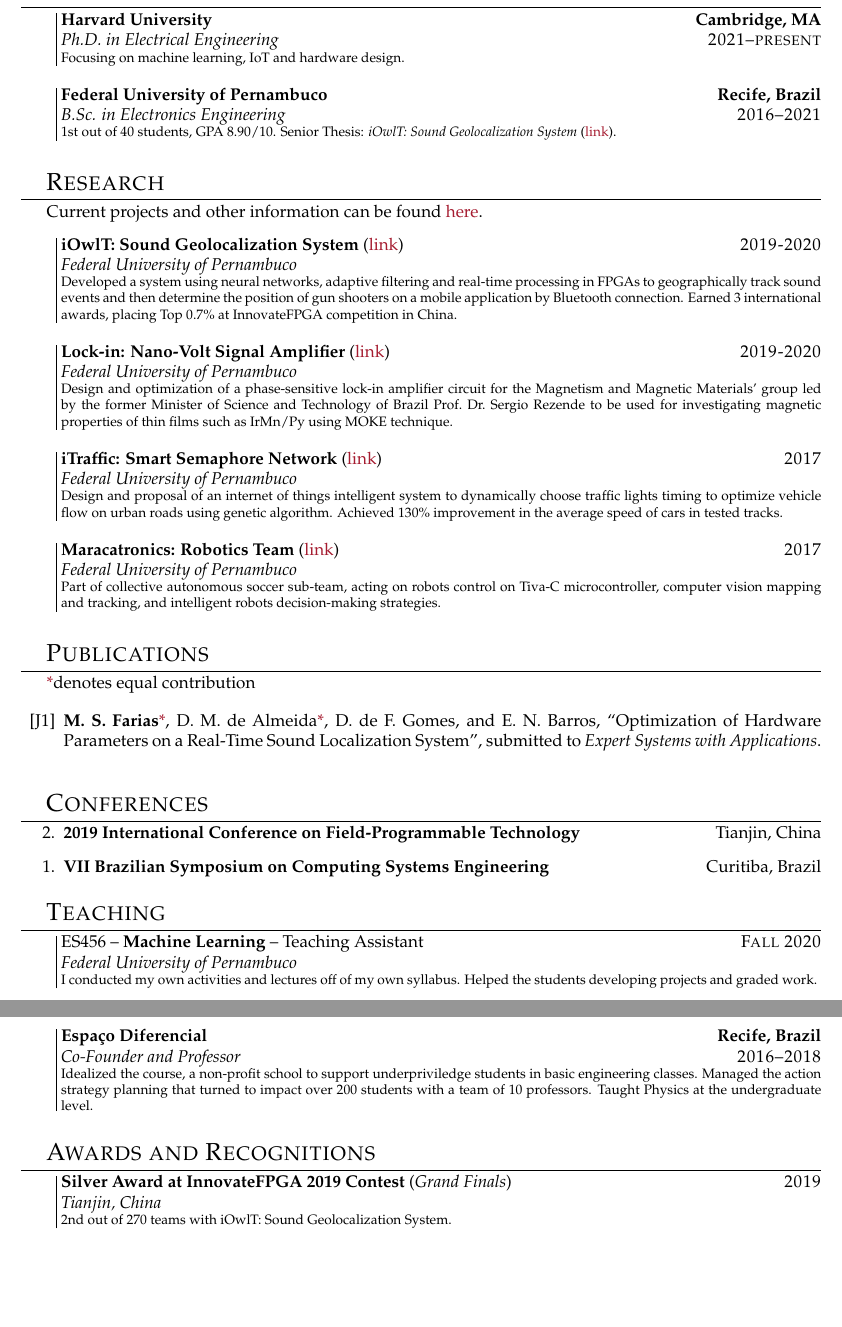
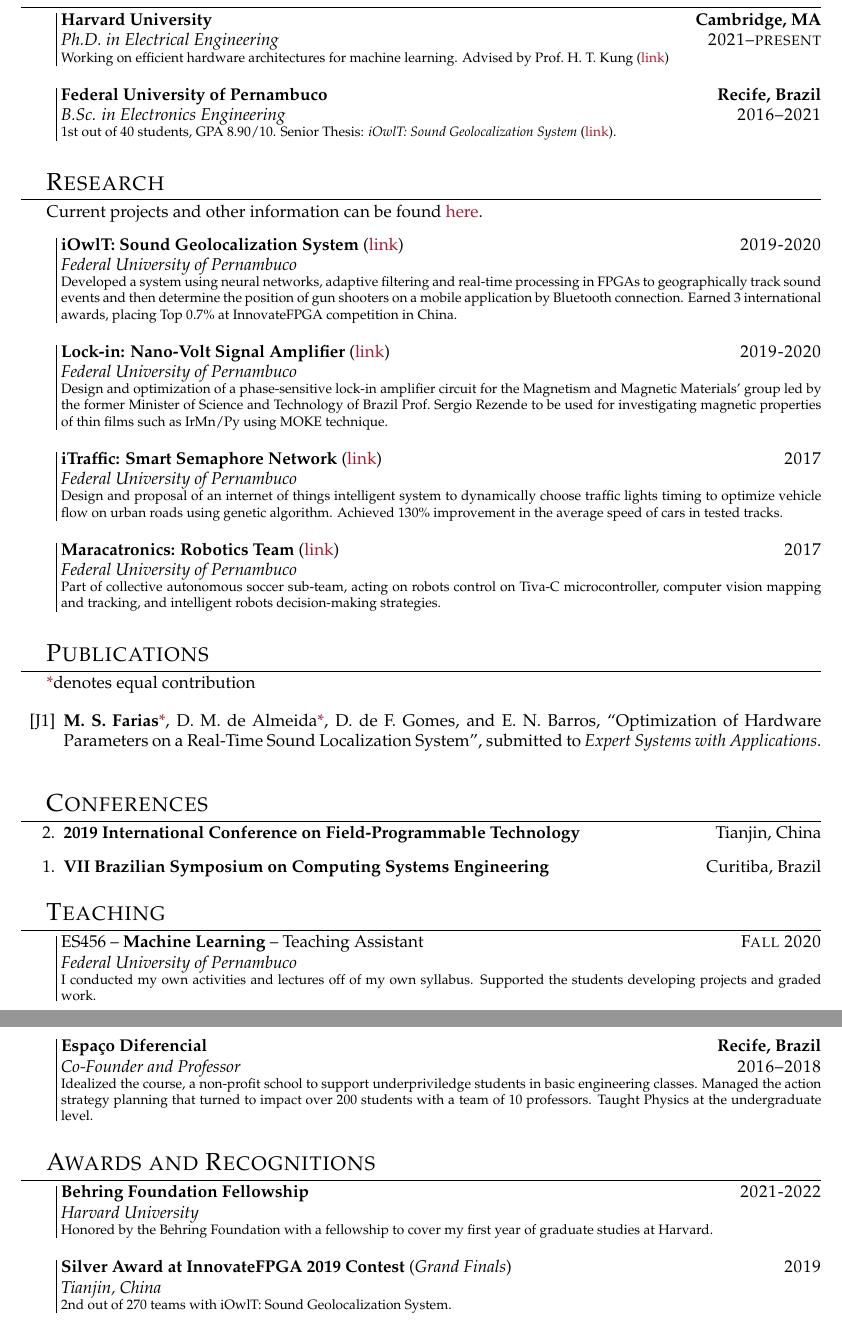
Before and after one commit to matheussfarias/latexsetup, a LaTeX CV (cv.tex): two parts of pages 1 and 2 of 2, joined at a grey line, cut so that both start at the same text, the shorter picture padded with empty space. Compiled offline with pdfLaTeX.

Commit message:
updated cv

```diff
--- a/cv.tex
+++ b/cv.tex
@@ -63,7 +63,7 @@
 
 \section{Education}
 
-\we{2021--present}{\textbf{\harv}}{Ph.D. in Electrical Engineering}{Focusing on machine learning, IoT and hardware design.}{Cambridge, MA}
+\we{2021--present}{\textbf{\harv}}{Ph.D. in Electrical Engineering}{Working on efficient hardware architectures for machine learning. Advised by Prof.\ H.\ T.\ Kung (\href{https://www.eecs.harvard.edu/htk/}{link})}{Cambridge, MA}
 \we{2016--2021}{\textbf{\ufpe}}{B.Sc. in Electronics Engineering}{
 	1st out of 40 students, GPA 8.90/10. Senior Thesis: \textit{iOwlT: Sound Geolocalization System} (\href{https://www.cin.ufpe.br/~msf4/assets/files/SeniorThesis.pdf}{link}).
 	}{Recife, Brazil}
@@ -79,7 +79,7 @@
 	}
 
 \entry{2019-2020}{\textbf{Lock-in: Nano-Volt Signal Amplifier} (\href{https://www.cin.ufpe.br/~msf4/lockin.html}{link})}{\ufpe}{
-	Design and optimization of a phase-sensitive lock-in amplifier circuit for the Magnetism and Magnetic Materials' group led by the former Minister of Science and Technology of Brazil Prof.\ Dr.\ Sergio Rezende to be used for investigating magnetic properties of thin films such as IrMn/Py using MOKE technique.
+	Design and optimization of a phase-sensitive lock-in amplifier circuit for the Magnetism and Magnetic Materials' group led by the former Minister of Science and Technology of Brazil Prof.\ Sergio Rezende to be used for investigating magnetic properties of thin films such as IrMn/Py using MOKE technique.
 }
 
 \entry{2017}{\textbf{iTraffic: Smart Semaphore Network} (\href{https://www.cin.ufpe.br/~msf4/itraffic.html}{link})}{\ufpe}{
@@ -111,7 +111,7 @@
 \section{Teaching}
 
 \entry{Fall 2020}{ES456 -- \textbf{Machine Learning} -- Teaching Assistant}{\ufpe}{
-	I conducted my own activities and lectures off of my own syllabus. Helped the students developing projects and graded work.
+	I conducted my own activities and lectures off of my own syllabus. Supported the students developing projects and graded work.
 	}
 
 \entry{2018-2019}{MA326 -- \textbf{Complex Variables and Applications} -- Teaching Assistant}{\ufpe}{
@@ -138,6 +138,10 @@
 
 
 \section{Awards and Recognitions}
+
+\entry{2021-2022}{\textbf{Behring Foundation Fellowship}}{Harvard University}{
+	Honored by the Behring Foundation with a fellowship to cover my first year of graduate studies at Harvard.
+}
 
 \entry{2019}{\textbf{Silver Award at InnovateFPGA 2019 Contest} (\textit{Grand Finals})}{Tianjin, China}{
 	2nd out of 270 teams with iOwlT: Sound Geolocalization System.
```
Also changed, not shown: pdfs/cv.pdf.
